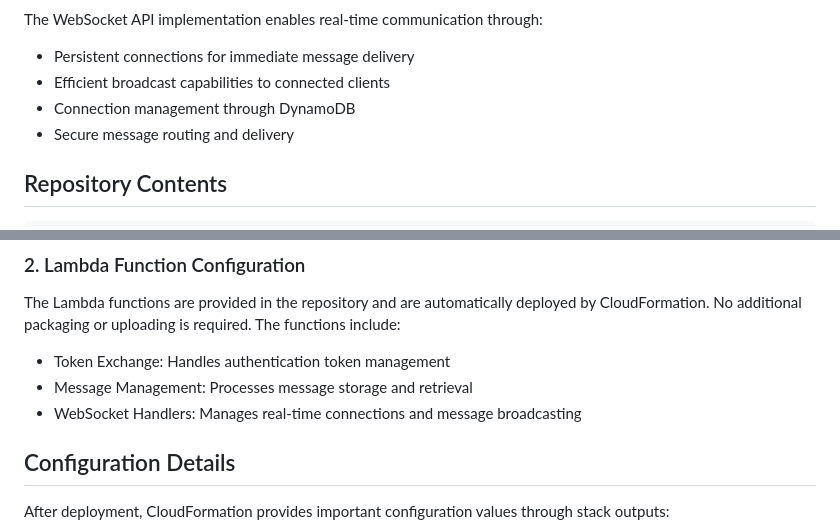
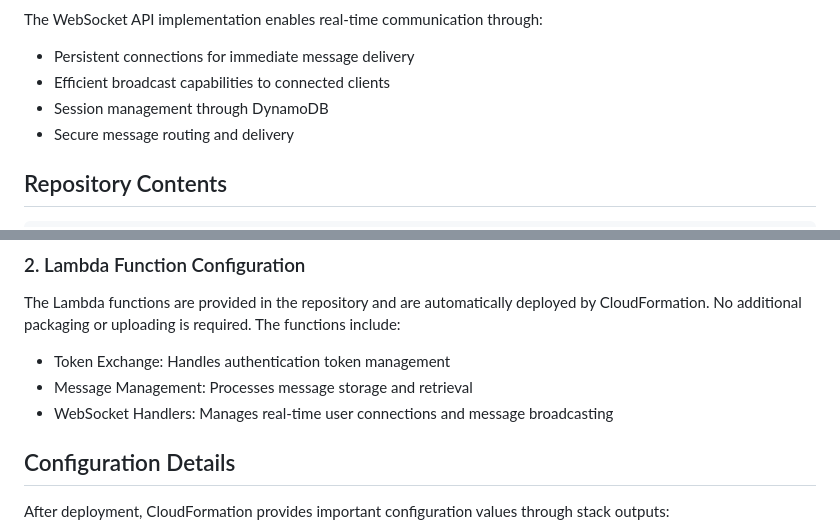
Before and after one commit to cs399f24/chatroom-dynamodb-apigateway-lambda-s3-cognito-amplify-websocket, a Markdown page: README.md, 2 parts joined by grey strips. Rendered like a GitHub page.

```diff
--- a/README.md
+++ b/README.md
@@ -21,7 +21,7 @@ Our implementation leverages several AWS services:
 The WebSocket API implementation enables real-time communication through:
 - Persistent connections for immediate message delivery
 - Efficient broadcast capabilities to connected clients
-- Connection management through DynamoDB
+- Session management through DynamoDB
 - Secure message routing and delivery
 
 ## Repository Contents
@@ -84,7 +84,7 @@ The Lambda functions are provided in the repository and are automatically deploy
 
 - Token Exchange: Handles authentication token management
 - Message Management: Processes message storage and retrieval
-- WebSocket Handlers: Manages real-time connections and message broadcasting
+- WebSocket Handlers: Manages real-time user connections and message broadcasting
 
 ## Configuration Details
 
```
